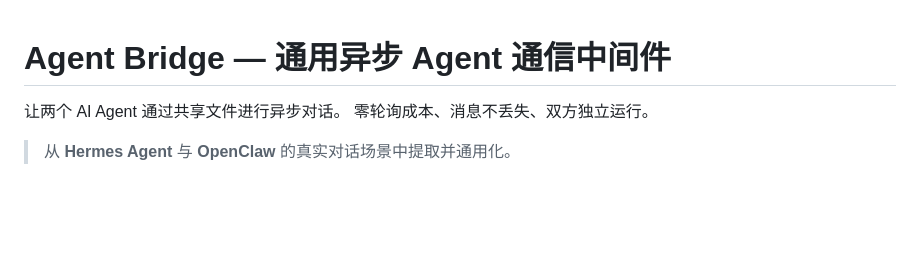
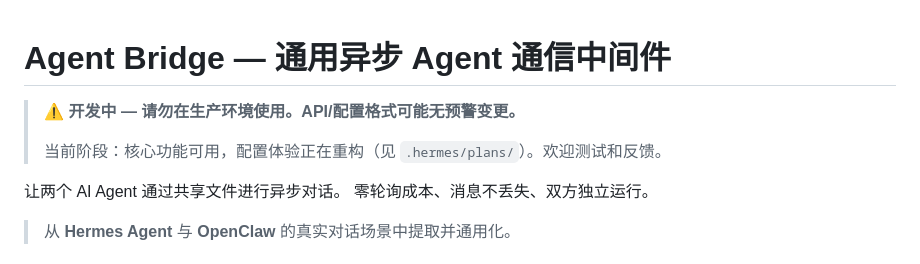
Before and after one commit to BearCubConstellation/agent-bridge, a Markdown page: README.md, the part around the change. GitHub-like rendering; blank space fills up the shorter version.

Commit message:
docs: 设为公开 + README 顶部 WIP 警告

```diff
--- a/README.md
+++ b/README.md
@@ -1,4 +1,8 @@
 # Agent Bridge — 通用异步 Agent 通信中间件
+
+> ⚠️ **开发中 — 请勿在生产环境使用。API/配置格式可能无预警变更。**
+>
+> 当前阶段：核心功能可用，配置体验正在重构（见 `.hermes/plans/`）。欢迎测试和反馈。
 
 让两个 AI Agent 通过共享文件进行异步对话。
 零轮询成本、消息不丢失、双方独立运行。
```
